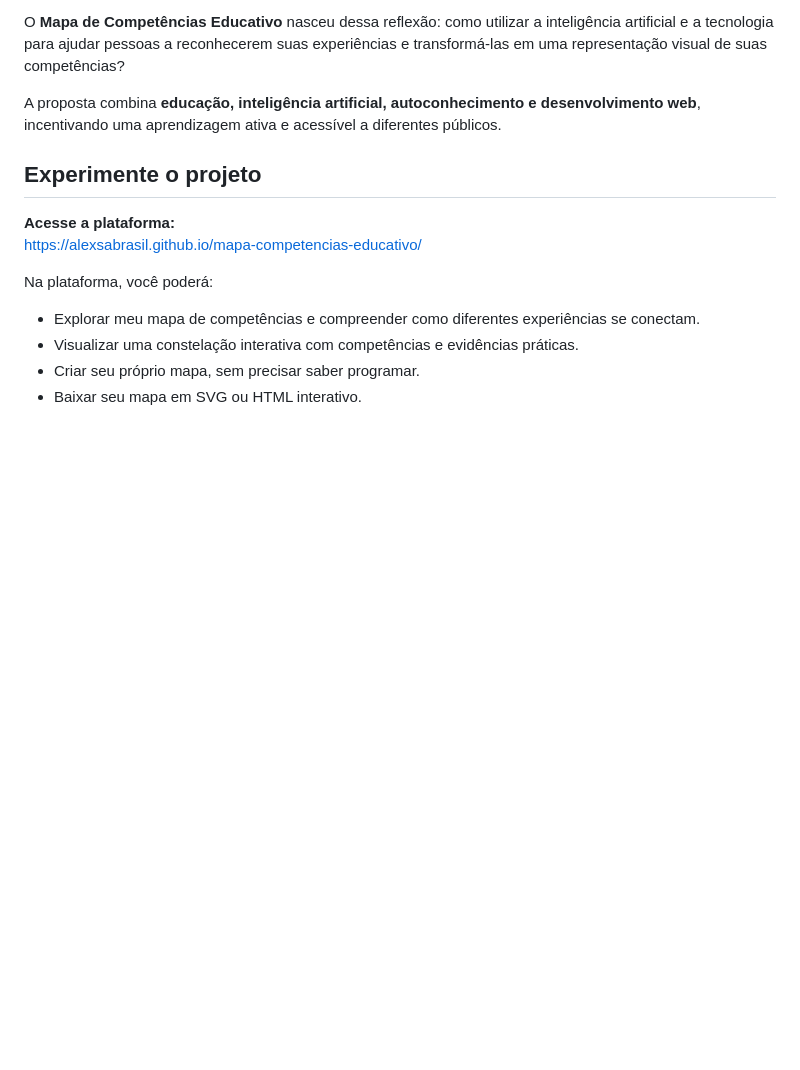
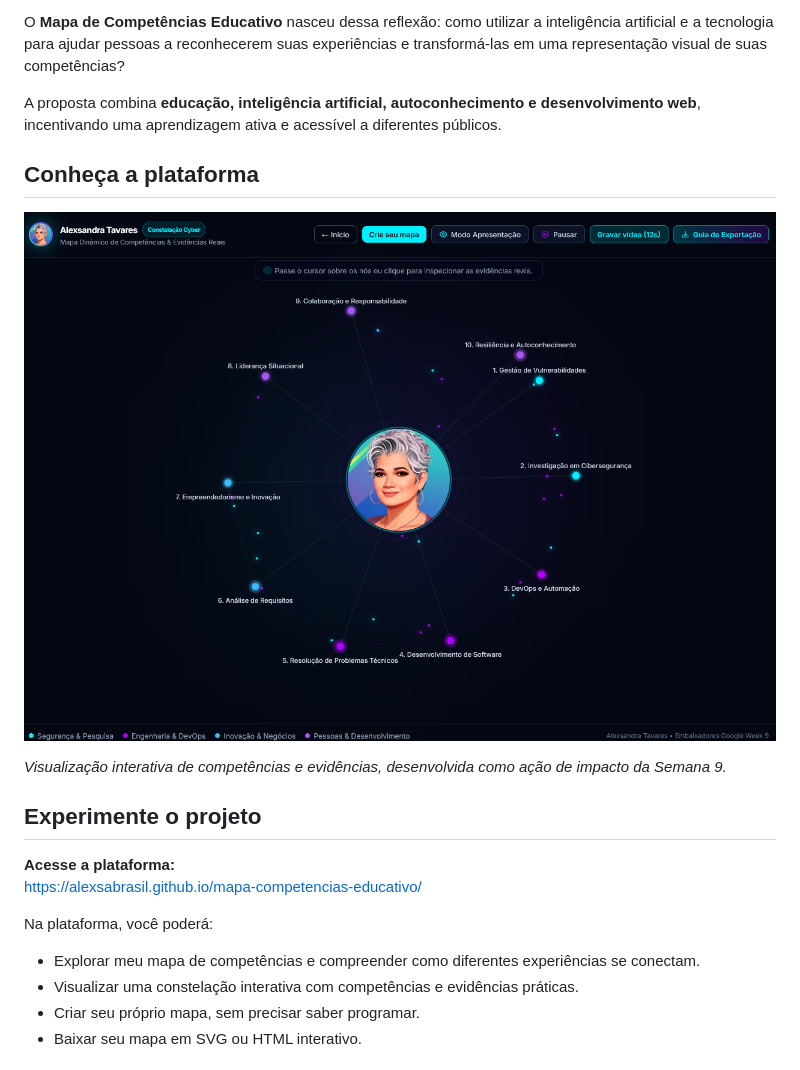
Before and after one commit to alexsabrasil/mapa-competencias-educativo, a Markdown page: README.md, the part around the change. Rendered like a GitHub page; pictures changed too: assets/preview-constelacao.png (added); blank space fills up the shorter version.

Commit message:
docs: adiciona demonstracao visual da plataforma

```diff
--- a/README.md
+++ b/README.md
@@ -13,6 +13,13 @@ Muitas habilidades são construídas fora da sala de aula: em projetos, desafios
 O **Mapa de Competências Educativo** nasceu dessa reflexão: como utilizar a inteligência artificial e a tecnologia para ajudar pessoas a reconhecerem suas experiências e transformá-las em uma representação visual de suas competências?
 
 A proposta combina **educação, inteligência artificial, autoconhecimento e desenvolvimento web**, incentivando uma aprendizagem ativa e acessível a diferentes públicos.
+
+## Conheça a plataforma
+
+![Constelação interativa de competências](assets/preview-constelacao.png)
+
+*Visualização interativa de competências e evidências,
+desenvolvida como ação de impacto da Semana 9.*
 
 ## Experimente o projeto
 
```
